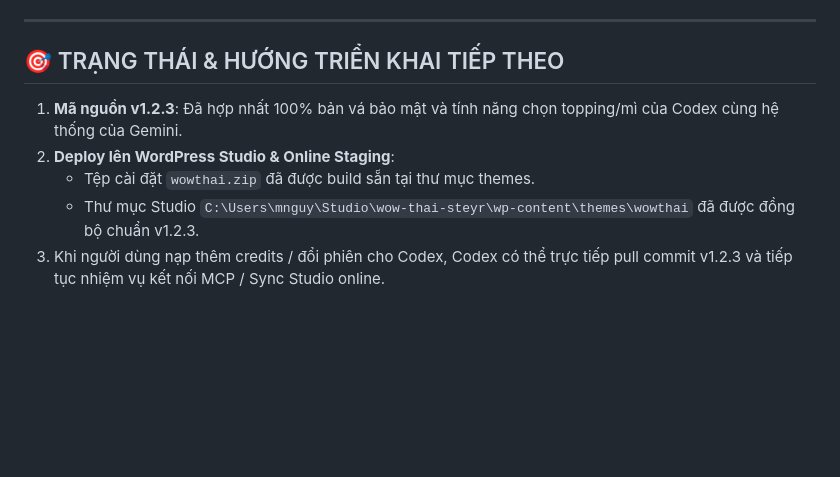
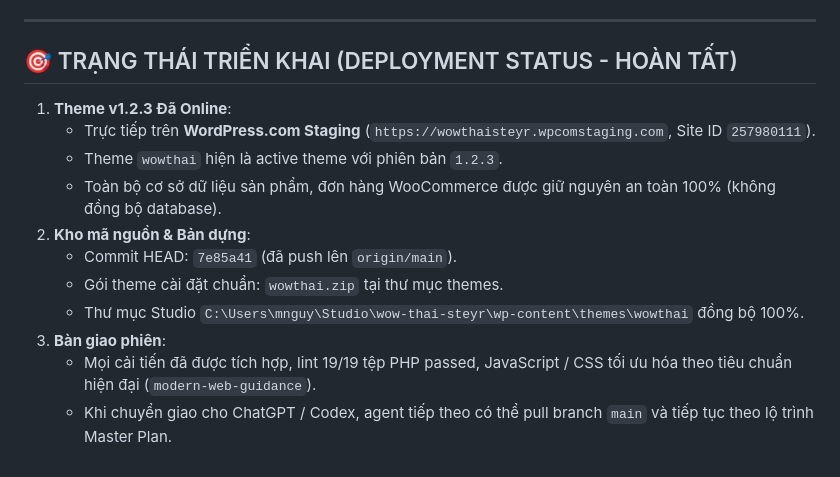
Before and after one commit to mingx96/wowthaisteyr, a Markdown page: COORDINATION.md, the part around the change. Drawn GitHub-style; blank space fills up the shorter version.

Commit message:
docs: finalize deployment of v1.2.3 to wpcomstaging in COORDINATION.md

```diff
--- a/COORDINATION.md
+++ b/COORDINATION.md
@@ -83,9 +83,15 @@
 
 ---
 
-## 🎯 TRẠNG THÁI & HƯỚNG TRIỂN KHAI TIẾP THEO
-1. **Mã nguồn v1.2.3**: Đã hợp nhất 100% bản vá bảo mật và tính năng chọn topping/mì của Codex cùng hệ thống của Gemini.
-2. **Deploy lên WordPress Studio & Online Staging**:
-   - Tệp cài đặt `wowthai.zip` đã được build sẵn tại thư mục themes.
-   - Thư mục Studio `C:\Users\mnguy\Studio\wow-thai-steyr\wp-content\themes\wowthai` đã được đồng bộ chuẩn v1.2.3.
-3. Khi người dùng nạp thêm credits / đổi phiên cho Codex, Codex có thể trực tiếp pull commit v1.2.3 và tiếp tục nhiệm vụ kết nối MCP / Sync Studio online.
+## 🎯 TRẠNG THÁI TRIỂN KHAI (DEPLOYMENT STATUS - HOÀN TẤT)
+1. **Theme v1.2.3 Đã Online**:
+   - Trực tiếp trên **WordPress.com Staging** (`https://wowthaisteyr.wpcomstaging.com`, Site ID `257980111`).
+   - Theme `wowthai` hiện là active theme với phiên bản `1.2.3`.
+   - Toàn bộ cơ sở dữ liệu sản phẩm, đơn hàng WooCommerce được giữ nguyên an toàn 100% (không đồng bộ database).
+2. **Kho mã nguồn & Bản dựng**:
+   - Commit HEAD: `7e85a41` (đã push lên `origin/main`).
+   - Gói theme cài đặt chuẩn: `wowthai.zip` tại thư mục themes.
+   - Thư mục Studio `C:\Users\mnguy\Studio\wow-thai-steyr\wp-content\themes\wowthai` đồng bộ 100%.
+3. **Bàn giao phiên**:
+   - Mọi cải tiến đã được tích hợp, lint 19/19 tệp PHP passed, JavaScript / CSS tối ưu hóa theo tiêu chuẩn hiện đại (`modern-web-guidance`).
+   - Khi chuyển giao cho ChatGPT / Codex, agent tiếp theo có thể pull branch `main` và tiếp tục theo lộ trình Master Plan.
```
